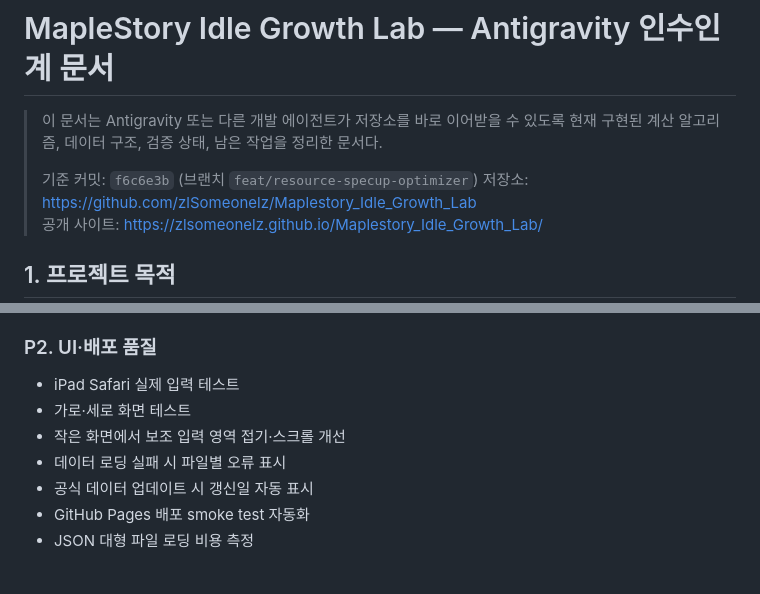
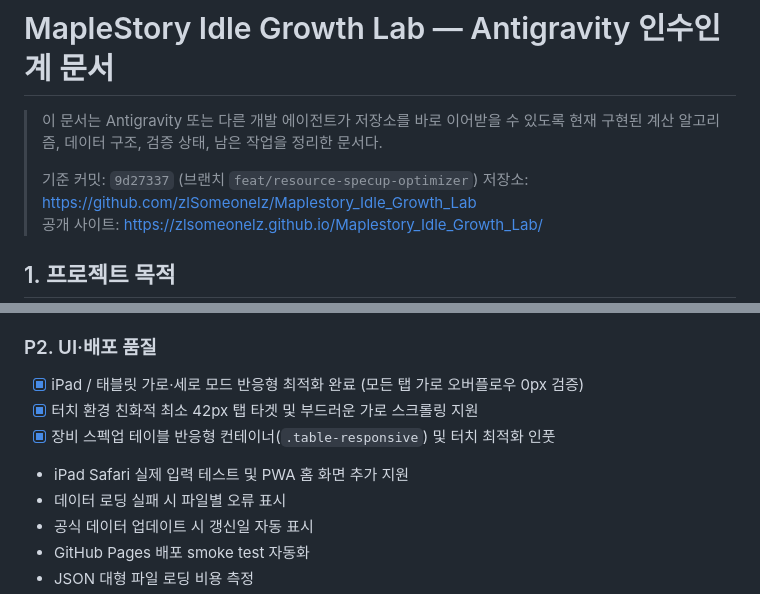
Before and after one commit to zlSomeonelz/Maplestory_Idle_Growth_Lab, a Markdown page: HANDOFF.md, 2 parts joined by grey strips. GitHub-like rendering; blank space fills up the shorter version.

Commit message:
docs: 태블릿 반응형 UI/UX 개선 내역 HANDOFF 갱신

```diff
--- a/HANDOFF.md
+++ b/HANDOFF.md
@@ -2,7 +2,7 @@
 
 > 이 문서는 Antigravity 또는 다른 개발 에이전트가 저장소를 바로 이어받을 수 있도록 현재 구현된 계산 알고리즘, 데이터 구조, 검증 상태, 남은 작업을 정리한 문서다.
 >
-> 기준 커밋: `f6c6e3b` (브랜치 `feat/resource-specup-optimizer`)
+> 기준 커밋: `9d27337` (브랜치 `feat/resource-specup-optimizer`)
 > 저장소: <https://github.com/zlSomeonelz/Maplestory_Idle_Growth_Lab>
 > 공개 사이트: <https://zlsomeonelz.github.io/Maplestory_Idle_Growth_Lab/>
 
@@ -580,10 +580,10 @@ OCR 관련 페이지와 캐시는 존재한다.
 - iPad Safari 카메라·클립보드 입력 검증
 
 ### P2. UI·배포 품질
-
-- iPad Safari 실제 입력 테스트
-- 가로·세로 화면 테스트
-- 작은 화면에서 보조 입력 영역 접기·스크롤 개선
+- [x] iPad / 태블릿 가로·세로 모드 반응형 최적화 완료 (모든 탭 가로 오버플로우 0px 검증)
+- [x] 터치 환경 친화적 최소 42px 탭 타겟 및 부드러운 가로 스크롤링 지원
+- [x] 장비 스펙업 테이블 반응형 컨테이너(`.table-responsive`) 및 터치 최적화 인풋
+- iPad Safari 실제 입력 테스트 및 PWA 홈 화면 추가 지원
 - 데이터 로딩 실패 시 파일별 오류 표시
 - 공식 데이터 업데이트 시 갱신일 자동 표시
 - GitHub Pages 배포 smoke test 자동화
```
